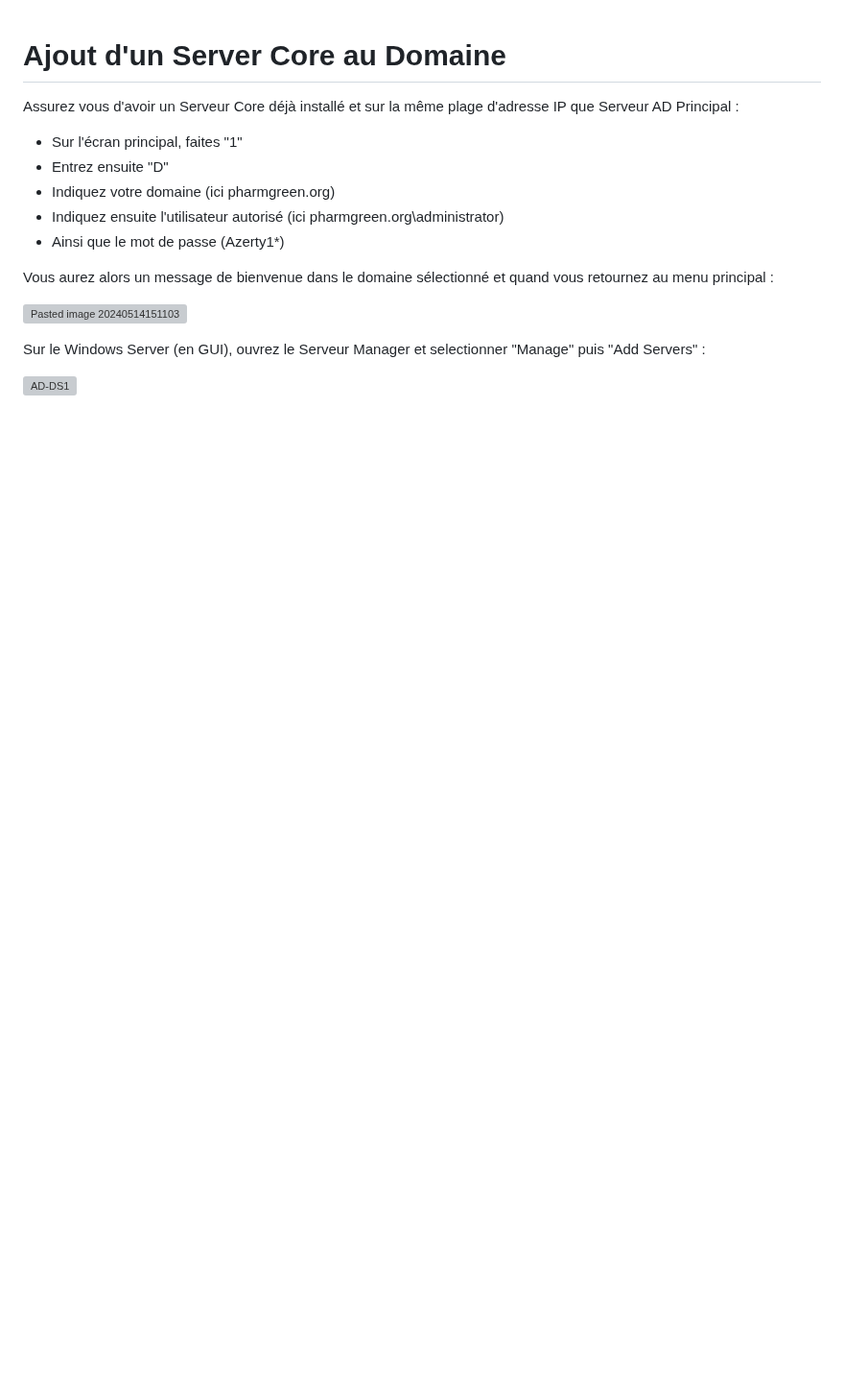
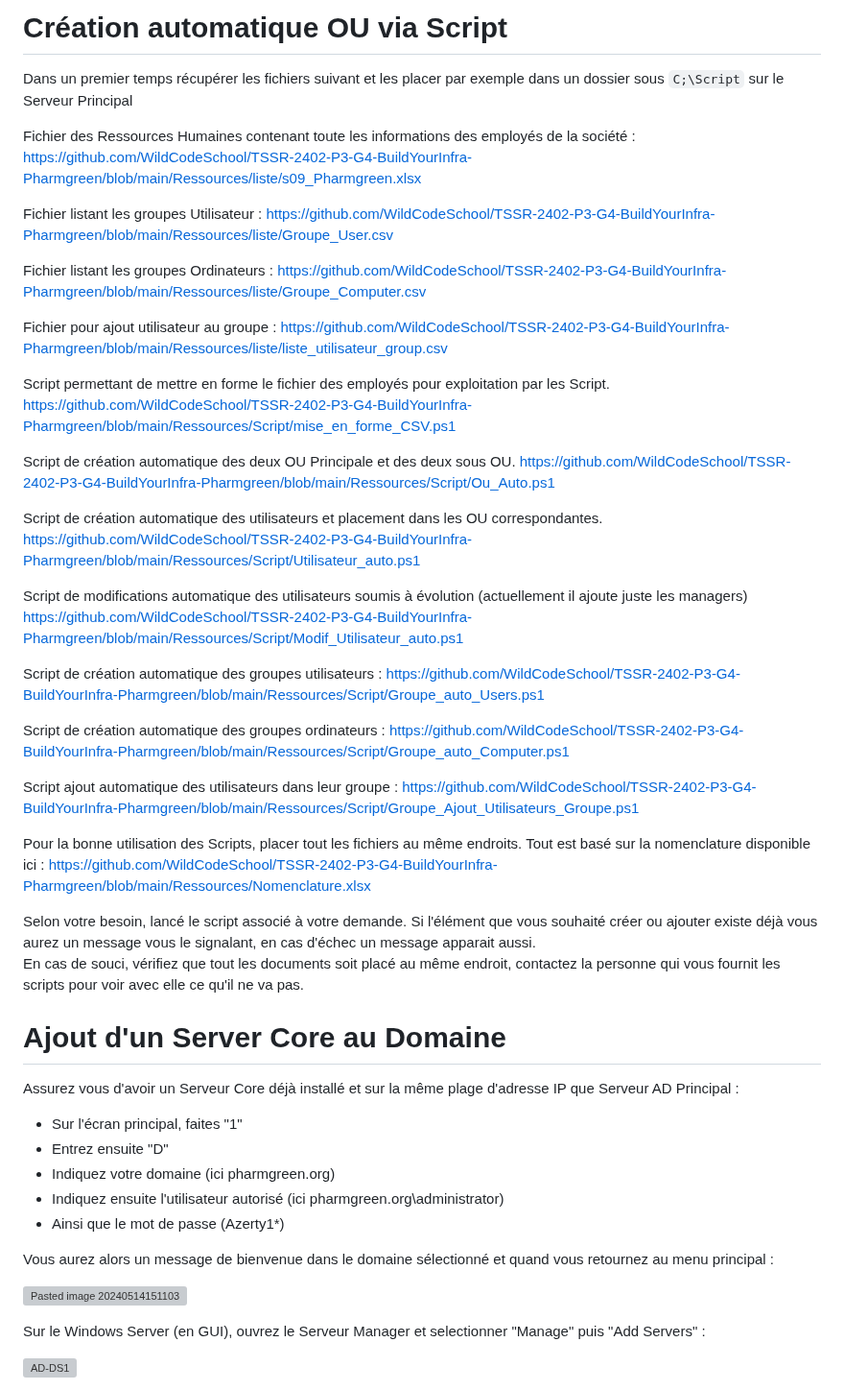
Before and after one commit to WildCodeSchool/TSSR-2402-P3-G4-BuildYourInfra-Pharmgreen, a Markdown page: Sprint 2/s10_User_Guide.md, the part around the change. Shown at 96% size. Drawn GitHub-style; blank space fills up the shorter version; grey boxes are pictures that could not be loaded.

```diff
--- a/Sprint 2/s10_User_Guide.md
+++ b/Sprint 2/s10_User_Guide.md
@@ -1,3 +1,50 @@
+
+# Création automatique OU via Script
+
+Dans un premier temps récupérer les fichiers suivant et les placer par exemple dans un dossier sous `C;\Script` sur le Serveur Principal
+
+Fichier des Ressources Humaines contenant toute les informations des employés de la société :
+https://github.com/WildCodeSchool/TSSR-2402-P3-G4-BuildYourInfra-Pharmgreen/blob/main/Ressources/liste/s09_Pharmgreen.xlsx
+
+Fichier listant les groupes Utilisateur :
+https://github.com/WildCodeSchool/TSSR-2402-P3-G4-BuildYourInfra-Pharmgreen/blob/main/Ressources/liste/Groupe_User.csv
+
+Fichier listant les groupes Ordinateurs :
+https://github.com/WildCodeSchool/TSSR-2402-P3-G4-BuildYourInfra-Pharmgreen/blob/main/Ressources/liste/Groupe_Computer.csv
+
+Fichier pour ajout utilisateur au groupe :
+https://github.com/WildCodeSchool/TSSR-2402-P3-G4-BuildYourInfra-Pharmgreen/blob/main/Ressources/liste/liste_utilisateur_group.csv
+
+Script permettant de mettre en forme le fichier des employés pour exploitation par les Script.
+https://github.com/WildCodeSchool/TSSR-2402-P3-G4-BuildYourInfra-Pharmgreen/blob/main/Ressources/Script/mise_en_forme_CSV.ps1
+
+Script de création automatique des deux OU Principale et des deux sous OU.
+https://github.com/WildCodeSchool/TSSR-2402-P3-G4-BuildYourInfra-Pharmgreen/blob/main/Ressources/Script/Ou_Auto.ps1
+
+Script de création automatique des utilisateurs et placement dans les OU correspondantes.
+https://github.com/WildCodeSchool/TSSR-2402-P3-G4-BuildYourInfra-Pharmgreen/blob/main/Ressources/Script/Utilisateur_auto.ps1
+
+Script de modifications automatique des utilisateurs soumis à évolution (actuellement il ajoute juste les managers)
+https://github.com/WildCodeSchool/TSSR-2402-P3-G4-BuildYourInfra-Pharmgreen/blob/main/Ressources/Script/Modif_Utilisateur_auto.ps1
+
+Script de création automatique des groupes utilisateurs :
+https://github.com/WildCodeSchool/TSSR-2402-P3-G4-BuildYourInfra-Pharmgreen/blob/main/Ressources/Script/Groupe_auto_Users.ps1
+
+Script de création automatique des groupes ordinateurs :
+https://github.com/WildCodeSchool/TSSR-2402-P3-G4-BuildYourInfra-Pharmgreen/blob/main/Ressources/Script/Groupe_auto_Computer.ps1
+
+Script ajout automatique des utilisateurs dans leur groupe :
+https://github.com/WildCodeSchool/TSSR-2402-P3-G4-BuildYourInfra-Pharmgreen/blob/main/Ressources/Script/Groupe_Ajout_Utilisateurs_Groupe.ps1
+
+Pour la bonne utilisation des Scripts, placer tout les fichiers au même endroits.
+Tout est basé sur la nomenclature disponible ici :
+https://github.com/WildCodeSchool/TSSR-2402-P3-G4-BuildYourInfra-Pharmgreen/blob/main/Ressources/Nomenclature.xlsx
+
+Selon votre besoin, lancé le script associé à votre demande.
+Si l'élément que vous souhaité créer ou ajouter existe déjà vous aurez un message vous le signalant, en cas d'échec un message apparait aussi.
+En cas de souci, vérifiez que tout les documents soit placé au même endroit, contactez la personne qui vous fournit les scripts pour voir avec elle ce qu'il ne va pas.
+
+
 # Ajout d'un Server Core au Domaine
 
 Assurez vous d'avoir un Serveur Core déjà installé et sur la même plage d'adresse IP que Serveur AD Principal :
```
